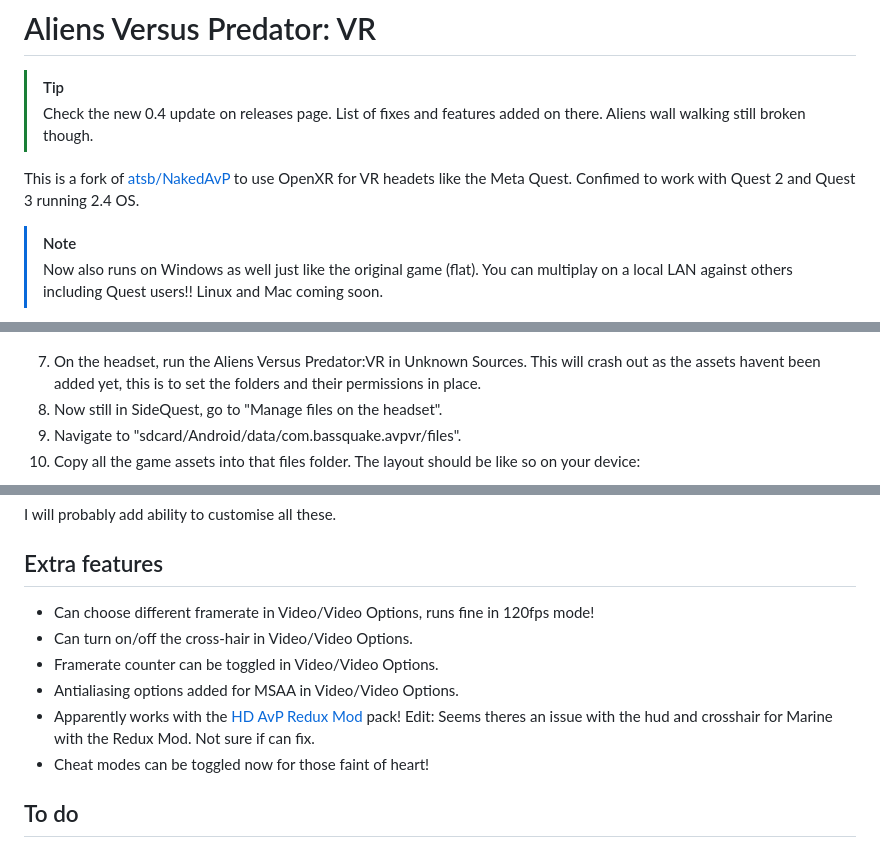
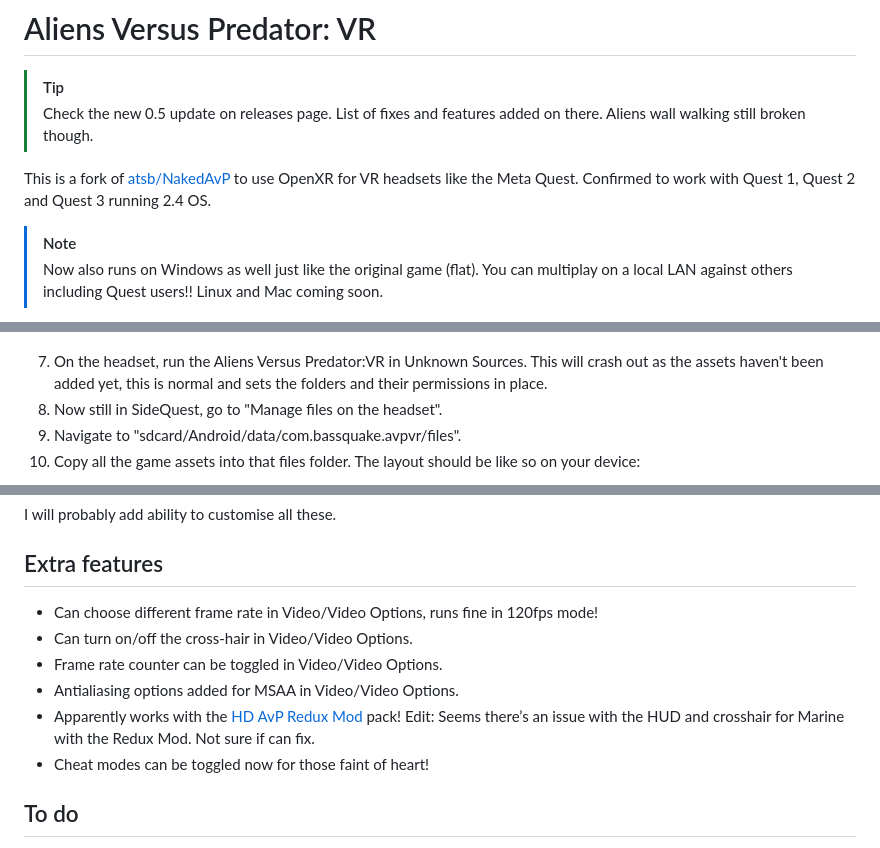
Before and after one commit to Bassquake/Aliens-Versus-Predator-VR, a Markdown page: README.md, 3 parts joined by grey strips. Drawn GitHub-style.

Commit message:
Update README for version 0.5 changes and fixes

```diff
--- a/README.md
+++ b/README.md
@@ -1,9 +1,9 @@
 # Aliens Versus Predator: VR
 
 > [!TIP]
-> Check the new 0.4 update on releases page. List of fixes and features added on there. Aliens wall walking still broken though.
+> Check the new 0.5 update on releases page. List of fixes and features added on there. Aliens wall walking still broken though.
 
-This is a fork of [atsb/NakedAvP](https://github.com/atsb/NakedAVP) to use OpenXR for VR headets like the Meta Quest. Confimed to work with Quest 2 and Quest 3 running 2.4 OS.
+This is a fork of [atsb/NakedAvP](https://github.com/atsb/NakedAVP) to use OpenXR for VR headsets like the Meta Quest. Confirmed to work with Quest 1, Quest 2 and Quest 3 running 2.4 OS.
 
 > [!NOTE]
 > Now also runs on Windows as well just like the original game (flat). You can multiplay on a local LAN against others including Quest users!! Linux and Mac coming soon.
@@ -41,7 +41,7 @@ Short video of it in action on a Quest 2 here on [YouTube](https://youtu.be/Ixnr
 
 ![Screenshot of apk location](https://github.com/Bassquake/Aliens-Versus-Predator-VR/blob/master/captures/sidequest_installed.png)
 
-7. On the headset, run the Aliens Versus Predator:VR in Unknown Sources. This will crash out as the assets havent been added yet, this is to set the folders and their permissions in place.
+7. On the headset, run the Aliens Versus Predator:VR in Unknown Sources. This will crash out as the assets haven't been added yet, this is normal and sets the folders and their permissions in place.
 8. Now still in SideQuest, go to "Manage files on the headset".
 9. Navigate to "sdcard/Android/data/com.bassquake.avpvr/files".
 10. Copy all the game assets into that files folder. The layout should be like so on your device:
@@ -79,11 +79,11 @@ If you have Manual Reload on, almost touch controllers close together to trigger
 I will probably add ability to customise all these.
 
 ## Extra features
-- Can choose different framerate in Video/Video Options, runs fine in 120fps mode!
+- Can choose different frame rate in Video/Video Options, runs fine in 120fps mode!
 - Can turn on/off the cross-hair in Video/Video Options.
-- Framerate counter can be toggled in Video/Video Options.
+- Frame rate counter can be toggled in Video/Video Options.
 - Antialiasing options added for MSAA in Video/Video Options.
-- Apparently works with the [HD AvP Redux Mod](https://www.moddb.com/mods/aliens-versus-predator-classic-redux/news/avp-classic-redux-20-released) pack! Edit: Seems theres an issue with the hud and crosshair for Marine with the Redux Mod. Not sure if can fix.
+- Apparently works with the [HD AvP Redux Mod](https://www.moddb.com/mods/aliens-versus-predator-classic-redux/news/avp-classic-redux-20-released) pack! Edit: Seems there’s an issue with the HUD and crosshair for Marine with the Redux Mod. Not sure if can fix.
 - Cheat modes can be toggled now for those faint of heart!
 
 ## To do
```
Also changed, not shown: other parts of README.md (+2 -0 lines).
